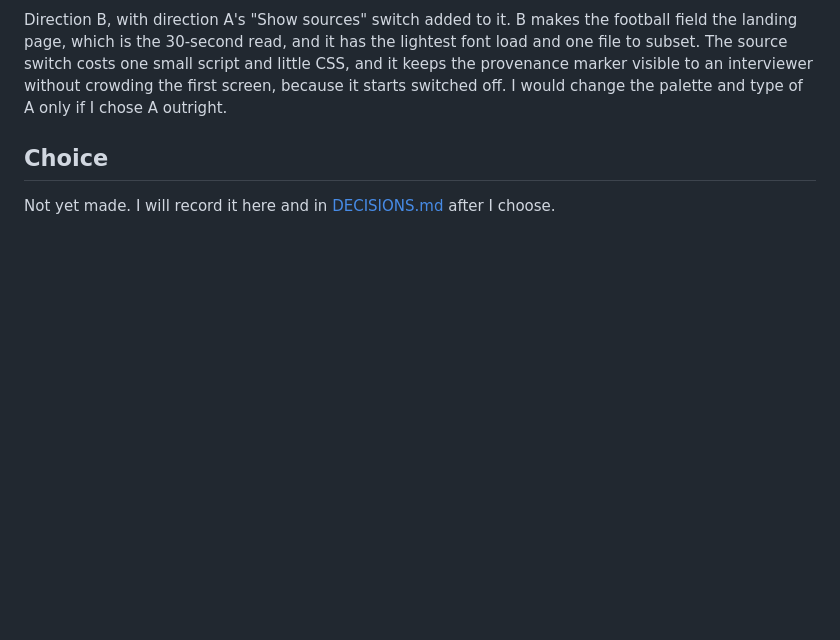
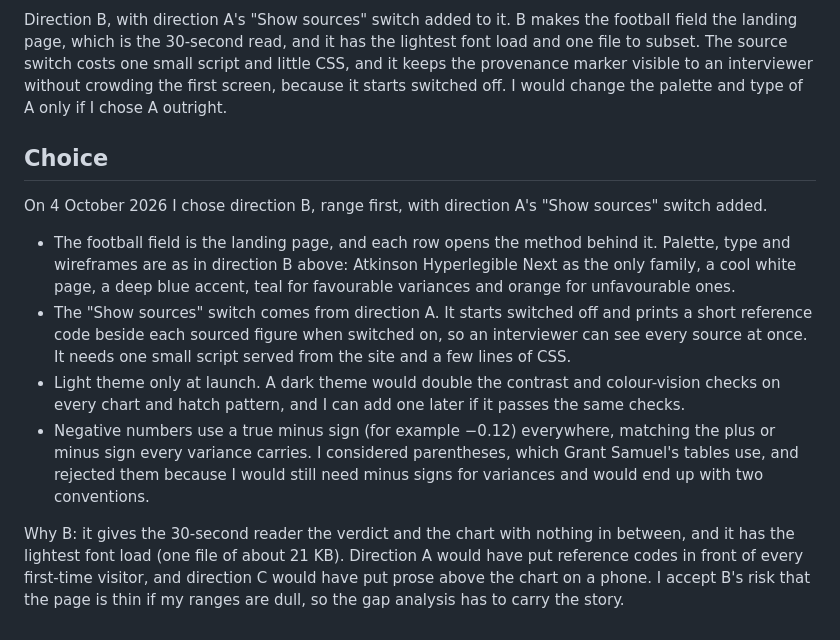
Before and after one commit to shivanisrinivasanln-git/asx-takeover-valuation, a Markdown page: docs/DESIGN_RESEARCH.md, the part around the change. GitHub-like rendering; blank space fills up the shorter version.

Commit message:
Record my visual direction: range first with a Show sources switch
Chosen from three directions; light theme only, true minus for negatives.

```diff
--- a/docs/DESIGN_RESEARCH.md
+++ b/docs/DESIGN_RESEARCH.md
@@ -421,4 +421,11 @@ Direction B, with direction A's "Show sources" switch added to it. B makes the f
 
 ## Choice
 
-Not yet made. I will record it here and in [DECISIONS.md](DECISIONS.md) after I choose.
+On 4 October 2026 I chose direction B, range first, with direction A's "Show sources" switch added.
+
+- The football field is the landing page, and each row opens the method behind it. Palette, type and wireframes are as in direction B above: Atkinson Hyperlegible Next as the only family, a cool white page, a deep blue accent, teal for favourable variances and orange for unfavourable ones.
+- The "Show sources" switch comes from direction A. It starts switched off and prints a short reference code beside each sourced figure when switched on, so an interviewer can see every source at once. It needs one small script served from the site and a few lines of CSS.
+- Light theme only at launch. A dark theme would double the contrast and colour-vision checks on every chart and hatch pattern, and I can add one later if it passes the same checks.
+- Negative numbers use a true minus sign (for example −0.12) everywhere, matching the plus or minus sign every variance carries. I considered parentheses, which Grant Samuel's tables use, and rejected them because I would still need minus signs for variances and would end up with two conventions.
+
+Why B: it gives the 30-second reader the verdict and the chart with nothing in between, and it has the lightest font load (one file of about 21 KB). Direction A would have put reference codes in front of every first-time visitor, and direction C would have put prose above the chart on a phone. I accept B's risk that the page is thin if my ranges are dull, so the gap analysis has to carry the story.
```
Also changed, not shown: docs/DECISIONS.md (+6 -0 lines).
